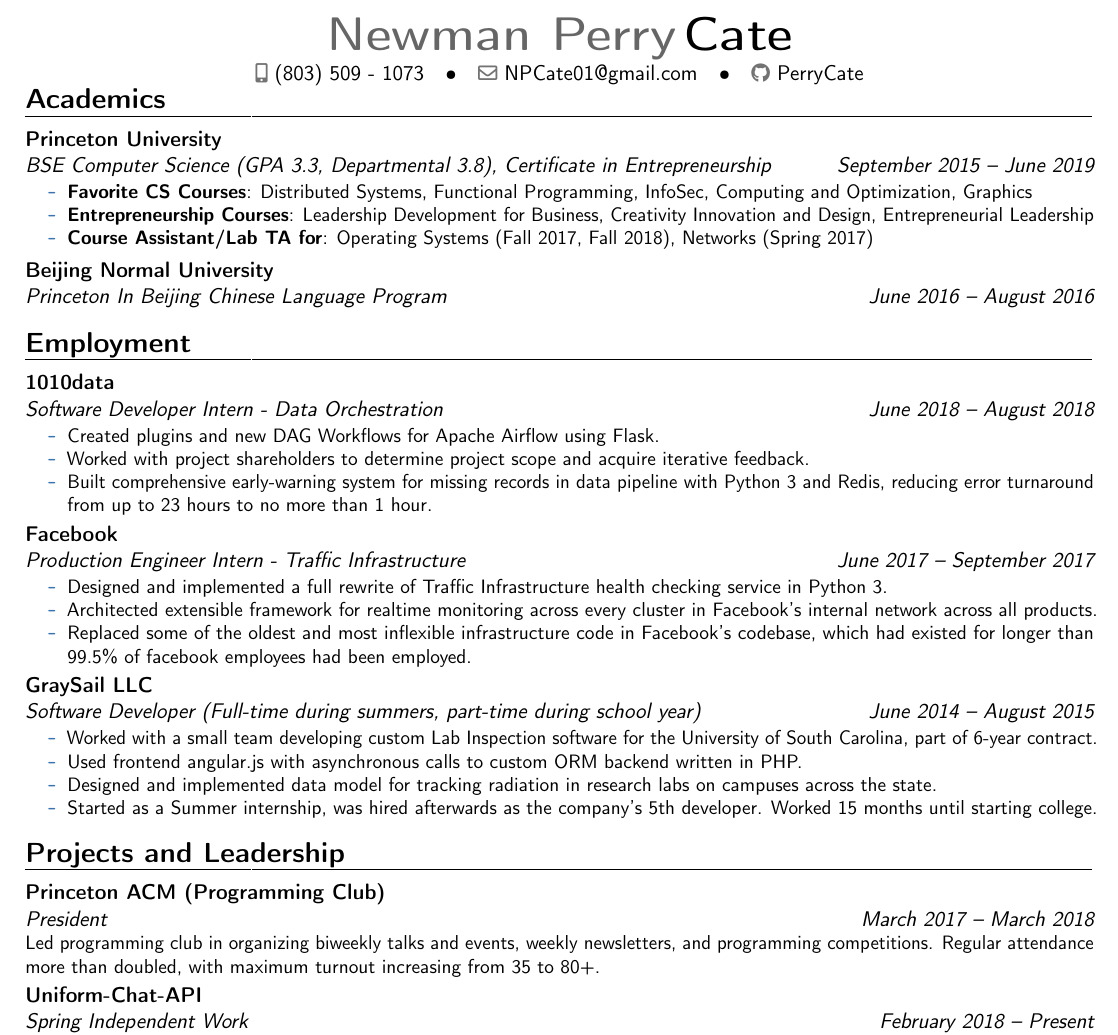
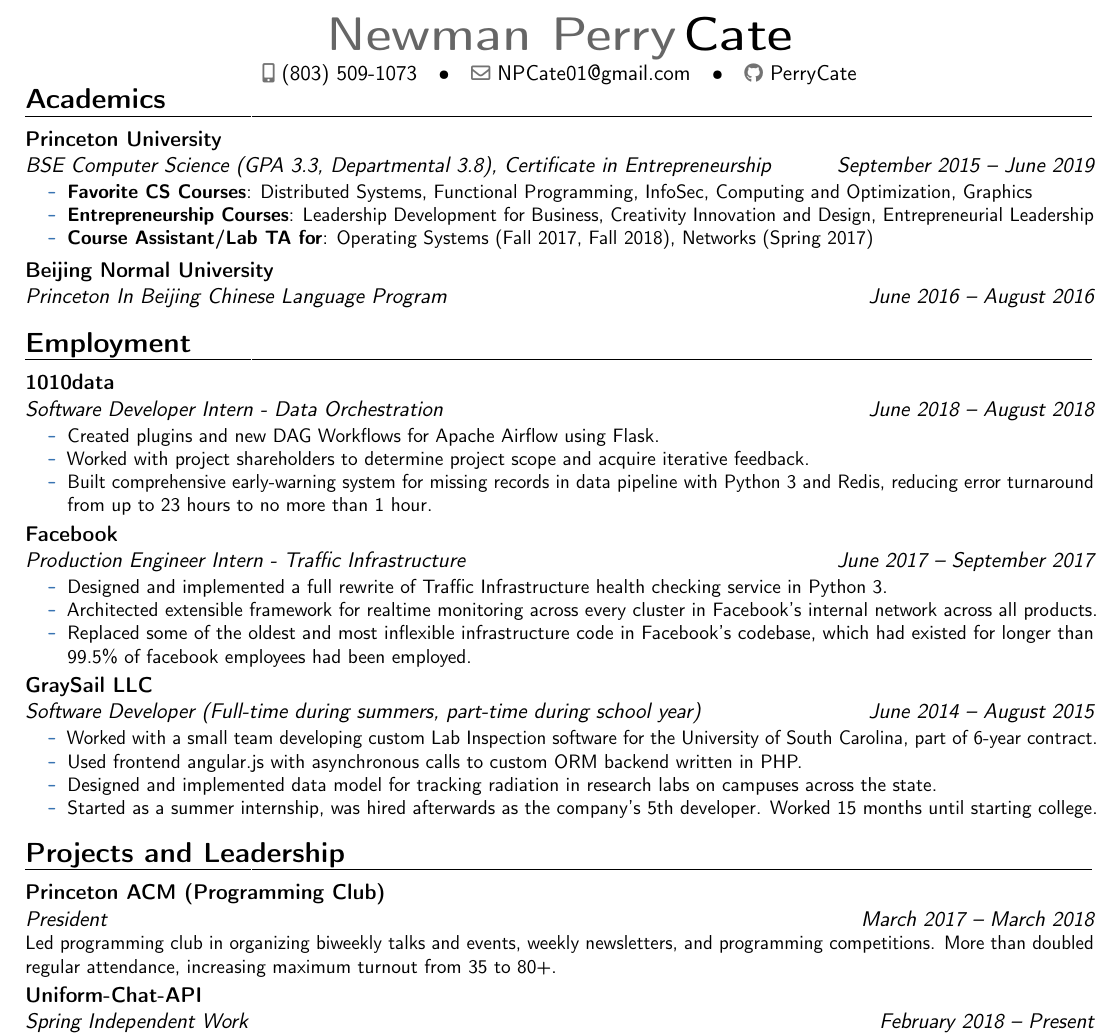
Before and after one commit to TheGuyWithTheFace/resume, a LaTeX CV (perry_cate_resume.tex): part of page 1 of 2, cut so that both start at the same text. Compiled offline with pdfLaTeX.

Commit message:
Add tweaks per Kathy and Andrew's feedback

```diff
--- a/perry_cate_resume.tex
+++ b/perry_cate_resume.tex
@@ -92,7 +92,7 @@
         \item Worked with a small team developing custom Lab Inspection software for the University of South Carolina, part of 6-year contract.
         \item Used frontend angular.js with asynchronous calls to custom ORM backend written in PHP.
         \item Designed and implemented data model for tracking radiation in research labs on campuses across the state.
-        \item Started as a Summer internship, was hired afterwards as the company's 5th developer. Worked 15 months until starting college.
+        \item Started as a summer internship, was hired afterwards as the company's 5th developer. Worked 15 months until starting college.
     \end{itemize}
     \end{itemize}
 }
@@ -100,7 +100,7 @@
 \vspace{-5pt}
 \section{Projects and Leadership}
 
-\cventry{March 2017 -- March 2018}{President}{Princeton ACM (Programming Club)}{}{}{Led programming club in organizing biweekly talks and events, weekly newsletters, and programming competitions. Regular attendance more than doubled, with maximum turnout increasing from 35 to 80+.}
+\cventry{March 2017 -- March 2018}{President}{Princeton ACM (Programming Club)}{}{}{Led programming club in organizing biweekly talks and events, weekly newsletters, and programming competitions. More than doubled regular attendance, increasing maximum turnout from 35 to 80+.}
 
 
 \cventry{February 2018 -- Present}{Spring Independent Work}{Uniform-Chat-API}{}{}{Developed a Python 3 web server that exposes a single, uniform, RESTful interface to interact with multiple chat services at once. Relied on the Falcon microservices framework. Open-Source launch date set for November 1st.}
```
Also changed, not shown: perry_cate_resume.pdf, perry_cate_resume.tex (2 more changed lines).
